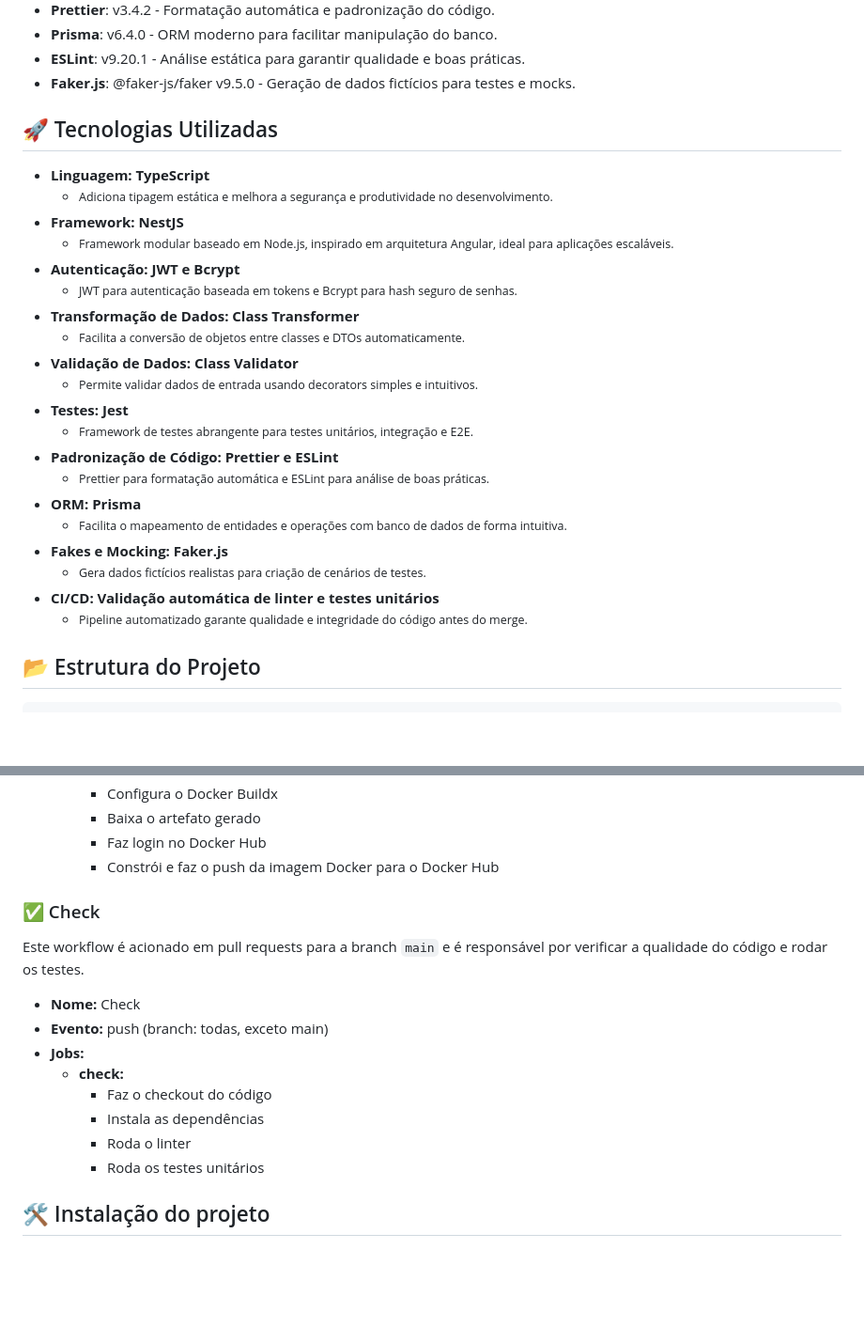
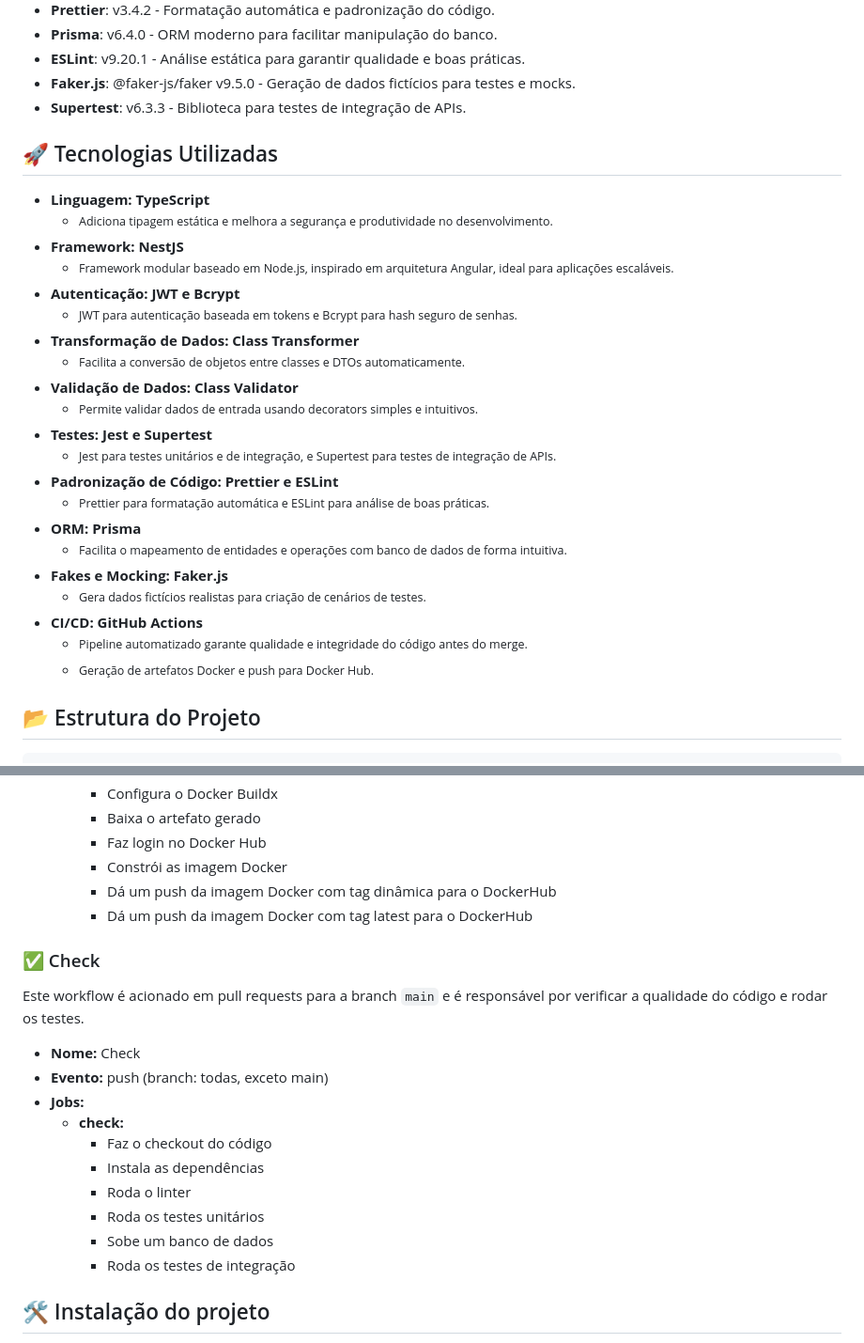
Before and after one commit to renanjava/testes-escola-de-TI, a Markdown page: README.md, 2 parts joined by grey strips. Shown at 94% size. Drawn GitHub-style; blank space fills up the shorter version.

Commit message:
docs: atualizando o readme

```diff
--- a/README.md
+++ b/README.md
@@ -18,6 +18,7 @@
     <li><strong>Prisma</strong>: v6.4.0 - ORM moderno para facilitar manipulação do banco.</li>
     <li><strong>ESLint</strong>: v9.20.1 - Análise estática para garantir qualidade e boas práticas.</li>
     <li><strong>Faker.js</strong>: @faker-js/faker v9.5.0 - Geração de dados fictícios para testes e mocks.</li>
+    <li><strong>Supertest</strong>: v6.3.3 - Biblioteca para testes de integração de APIs.</li>
 </ul>
 
 <h2>🚀 Tecnologias Utilizadas</h2>
@@ -47,9 +48,9 @@
             <li><small>Permite validar dados de entrada usando decorators simples e intuitivos.</small></li>
         </ul>
     </li>
-    <li><strong>Testes: Jest</strong>
+    <li><strong>Testes: Jest e Supertest</strong>
         <ul>
-            <li><small>Framework de testes abrangente para testes unitários, integração e E2E.</small></li>
+            <li><small>Jest para testes unitários e de integração, e Supertest para testes de integração de APIs.</small></li>
         </ul>
     </li>
     <li><strong>Padronização de Código: Prettier e ESLint</strong>
@@ -67,9 +68,10 @@
             <li><small>Gera dados fictícios realistas para criação de cenários de testes.</small></li>
         </ul>
     </li>
-    <li><strong>CI/CD: Validação automática de linter e testes unitários</strong>
+    <li><strong>CI/CD: GitHub Actions</strong>
         <ul>
             <li><small>Pipeline automatizado garante qualidade e integridade do código antes do merge.</small></li>
+            <li><small>Geração de artefatos Docker e push para Docker Hub.</small></li>
         </ul>
     </li>
 </ul>
@@ -135,7 +137,9 @@
                 <li>Configura o Docker Buildx</li>
                 <li>Baixa o artefato gerado</li>
                 <li>Faz login no Docker Hub</li>
-                <li>Constrói e faz o push da imagem Docker para o Docker Hub</li>
+                <li>Constrói as imagem Docker</li>
+                <li>Dá um push da imagem Docker com tag dinâmica para o DockerHub</li>
+                <li>Dá um push da imagem Docker com tag latest para o DockerHub</li>
             </ul>
         </li>
     </ul>
@@ -154,6 +158,8 @@
                 <li>Instala as dependências</li>
                 <li>Roda o linter</li>
                 <li>Roda os testes unitários</li>
+                <li>Sobe um banco de dados</li>
+                <li>Roda os testes de integração</li>
             </ul>
         </li>
     </ul>
```
